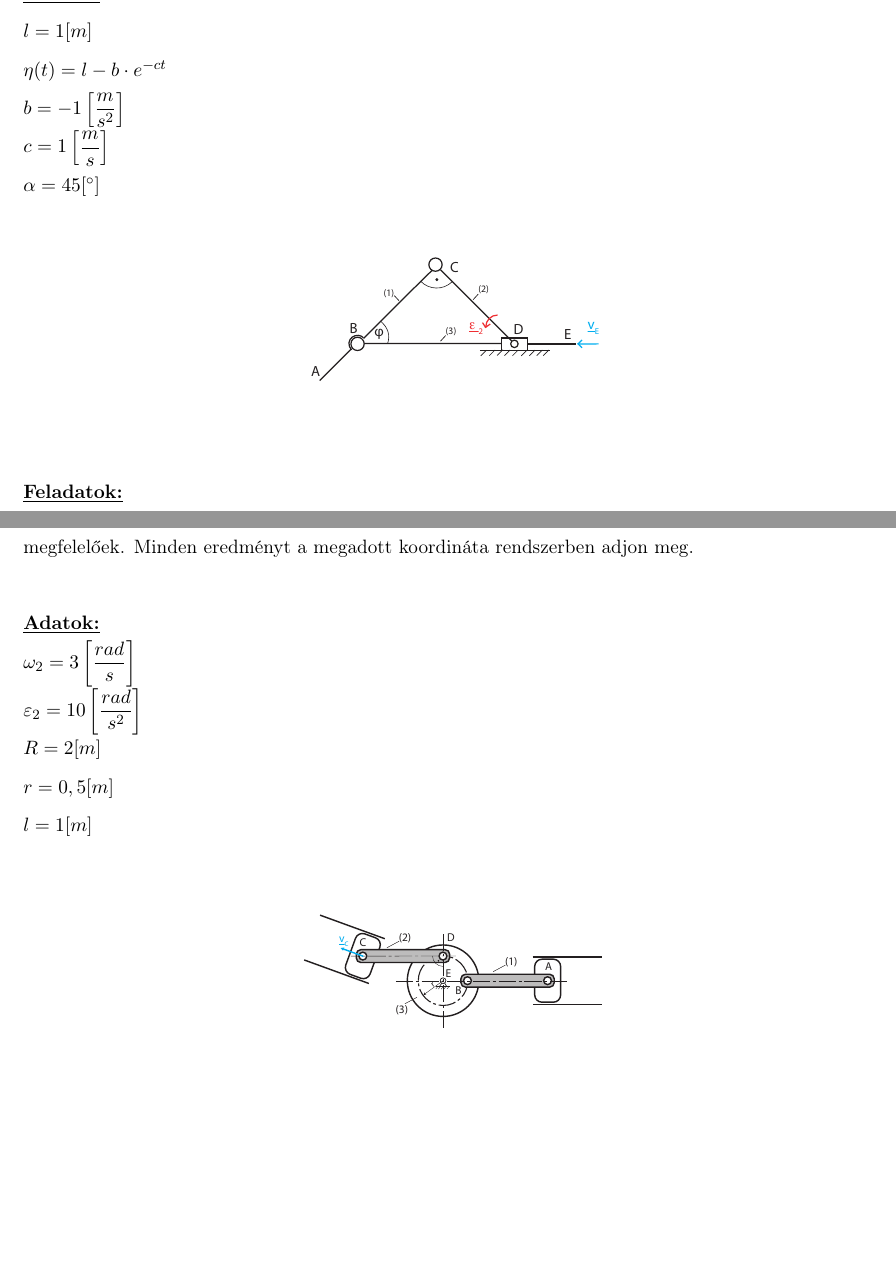
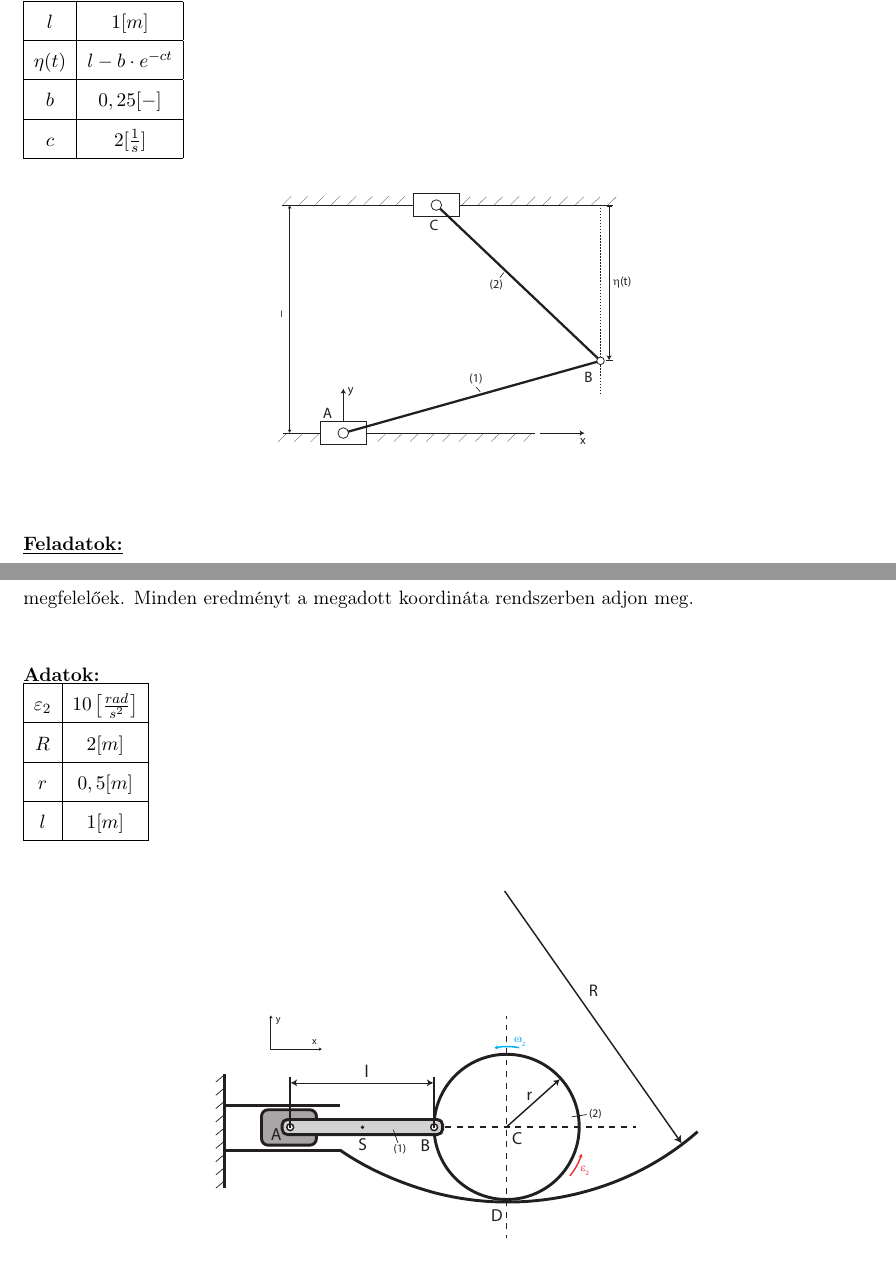
Before and after one commit to Laxi03/Dinamika_zh1, a LaTeX document (dinamika_zh_1.tex): two parts of pages 5 and 7 of 7, joined at a grey line, cut so that both start at the same text, the shorter picture padded with empty space. Compiled offline with pdfLaTeX.

Commit message:
Laci_done

```diff
--- a/dinamika_zh_1.tex
+++ b/dinamika_zh_1.tex
@@ -223,14 +238,21 @@ $\alpha = 45 [^\circ]$
     2010.10.12. B csoport
 \end{center}
 Az ábrán vazolt robotkar A és C végpontja az egymástól \(l\) távolságra elhelyezkedő vezetékeken mozog. Az \(l\) hosszúságú (1) és (2) karok közös B pontja a szaggatott vonallal jelzett egyenes pályán mozog. A pályához tartozó befutási törvényt a \(\eta(t)\) függény adja meg. A robotkart az ábra a \( t = 0\) pillanathoz tartozó helyzetben mutatja. D pont az (1) rúd felezőpontja.\\\\
-\underline{\textbf{Adatok:}}\\
-$l = 1 [m]$\\
-$\eta(t) = l - b\cdot e^{-ct}$\\
-$b = -1 \left[\dfrac{m}{s^2}\right]$\\
-$c = 1 \left[\dfrac{m}{s}\right]$\\
-$\alpha = 45 [^\circ]$
+\textbf{Adatok:}\\
+\begin{tabular}{| c | c |}
+    \hline
+    $l $&$ 1 [m]$\\
+    \hline
+    $\eta(t)$ & $ l - b\cdot e^{-ct}$\\
+    \hline
+    $b $&$ 0,25 [-]$\\
+    \hline
+    $c $&$ 2 [\frac{1}{s}]$\\
+    \hline
+\end{tabular}
+
 \begin{center}
-    \includegraphics[width=.35\paperwidth]{Képek/2009.10.13_B.pdf}
+    \includegraphics[width=.35\paperwidth]{Képek/2010.10.12.pdf}
 \end{center}
 
 \vspace{2em}
@@ -292,14 +325,20 @@ $l_1 = l_2=l = 0,12 [m]$\\
     2015/16 1. csoport
 \end{center}
 Az ábrán látható forgattyús mechanizmus síkmozgást végez. A (2) jelű, tisztán gördülő korong a vizsgált pillanatban az R sugarú kényszerpálya legalsó pontjában van. Az (1) vízszintes rúd B végpontja csuklóval kapcsolódik a koronghoz, A végpontja pedig egy vízszintesen elmozdulni képes csuszkával van csuklós kapcsolatban. A korong szögsebessége és szöggyorsulása adott. Az irányok az ábrának megfelelőek. Minden eredményt a megadott koordináta rendszerben adjon meg.\\\\
-\underline{\textbf{Adatok:}}\\
-$\omega_2 = 3 \left[\dfrac{rad}{s}\right]$\\
-$\varepsilon_2 = 10 \left[\dfrac{rad}{s^2}\right]$\\
-$R = 2 [m]$\\
-$r = 0,5 [m]$\\
-$l = 1 [m]$\\
+\textbf{Adatok:}\\
+\begin{tabular}{| c | c |}
+    \hline
+    $\varepsilon_2 $&$ 10 \left[\frac{rad}{s^2}\right]$\\
+    \hline
+    $R $&$ 2 [m]$\\
+    \hline
+    $r $&$ 0,5 [m]$\\
+    \hline
+    $l $&$ 1 [m]$\\
+    \hline
+\end{tabular}
 \begin{center}
-    \includegraphics[width=.35\paperwidth]{Képek/2011.10.13.pdf}
+    \includegraphics[width=.50\paperwidth]{Képek/2015-16_1.pdf}
 \end{center}
 
 \underline{\textbf{Feladatok:}}
```
Also changed, not shown: Képek/2010.10.12 (1).pdf (added), Képek/2010.10.12.pdf (added), Képek/2015-16_1.pdf (added), dinamika_zh_1.tex (54 more changed lines), 5 other files.
